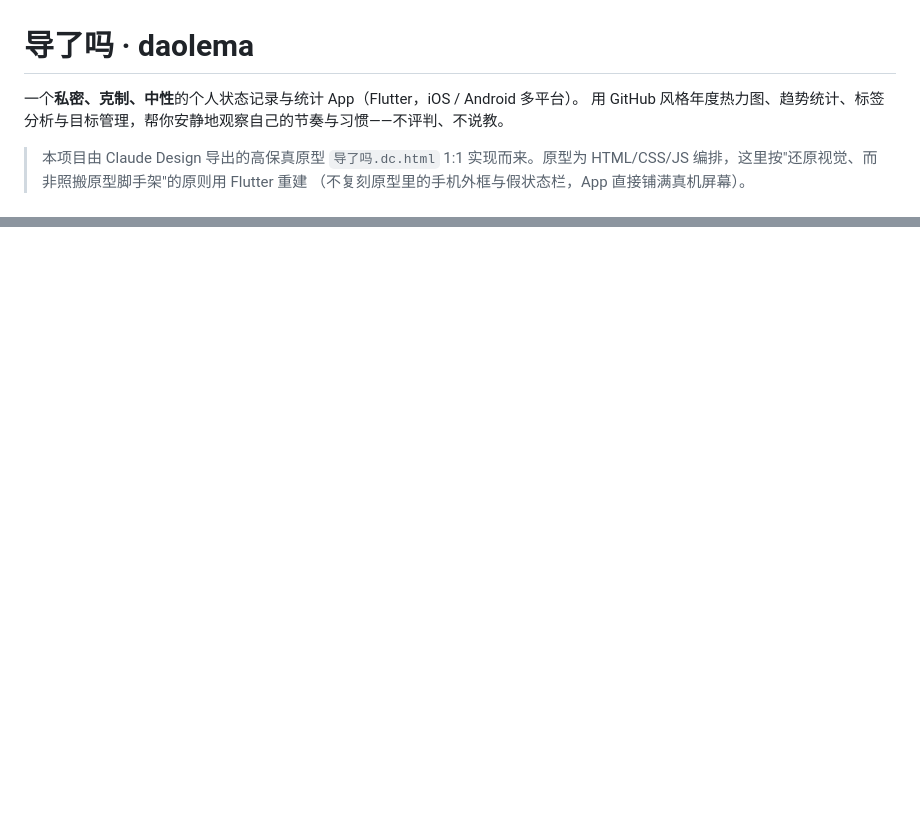
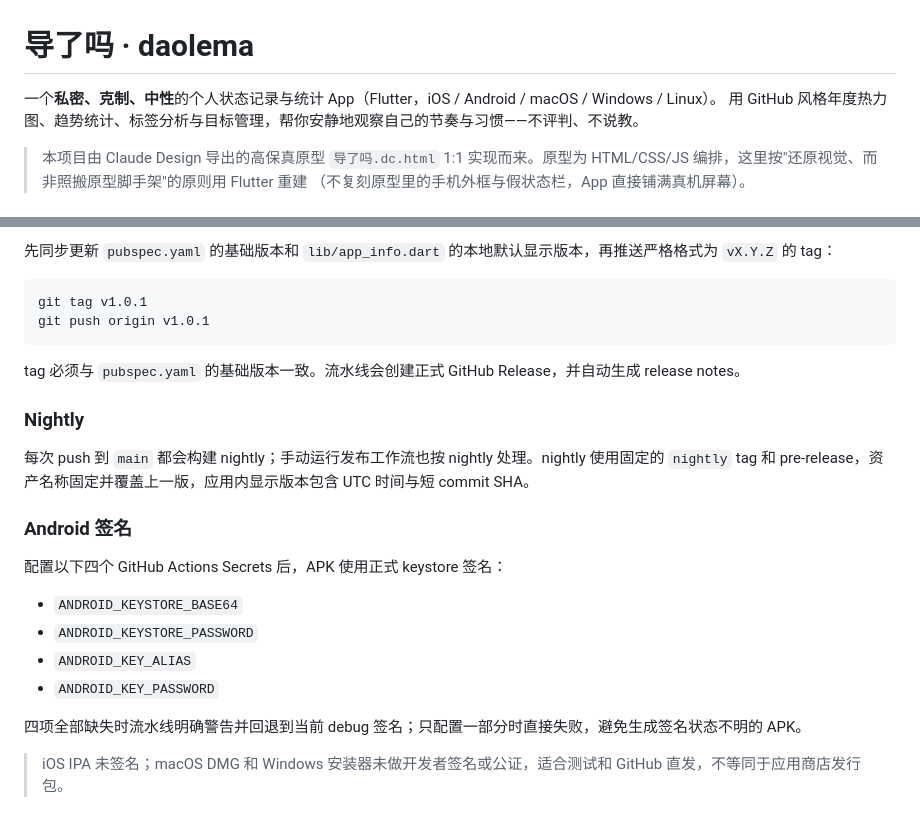
Before and after one commit to WenHe233/daolema-app, a Markdown page: README.md, 2 parts joined by grey strips. Drawn GitHub-style; blank space fills up the shorter version.

````diff
--- a/README.md
+++ b/README.md
@@ -1,6 +1,6 @@
 # 导了吗 · daolema
 
-一个**私密、克制、中性**的个人状态记录与统计 App（Flutter，iOS / Android 多平台）。
+一个**私密、克制、中性**的个人状态记录与统计 App（Flutter，iOS / Android / macOS / Windows / Linux）。
 用 GitHub 风格年度热力图、趋势统计、标签分析与目标管理，帮你安静地观察自己的节奏与习惯——不评判、不说教。
 
 > 本项目由 Claude Design 导出的高保真原型 `导了吗.dc.html` 1:1 实现而来。原型为
@@ -81,0 +98,25 @@ test/                        纯逻辑单测（算法/调色板 · CSV/JSON/加
+先同步更新 `pubspec.yaml` 的基础版本和 `lib/app_info.dart` 的本地默认显示版本，再推送严格格式为 `vX.Y.Z` 的 tag：
+
+```bash
+git tag v1.0.1
+git push origin v1.0.1
+```
+
+tag 必须与 `pubspec.yaml` 的基础版本一致。流水线会创建正式 GitHub Release，并自动生成 release notes。
+
+### Nightly
+
+每次 push 到 `main` 都会构建 nightly；手动运行发布工作流也按 nightly 处理。nightly 使用固定的 `nightly` tag 和 pre-release，资产名称固定并覆盖上一版，应用内显示版本包含 UTC 时间与短 commit SHA。
+
+### Android 签名
+
+配置以下四个 GitHub Actions Secrets 后，APK 使用正式 keystore 签名：
+
+- `ANDROID_KEYSTORE_BASE64`
+- `ANDROID_KEYSTORE_PASSWORD`
+- `ANDROID_KEY_ALIAS`
+- `ANDROID_KEY_PASSWORD`
+
+四项全部缺失时流水线明确警告并回退到当前 debug 签名；只配置一部分时直接失败，避免生成签名状态不明的 APK。
+
+> iOS IPA 未签名；macOS DMG 和 Windows 安装器未做开发者签名或公证，适合测试和 GitHub 直发，不等同于应用商店发行包。
````
Also changed, not shown: other parts of README.md (+26 -10 lines).
